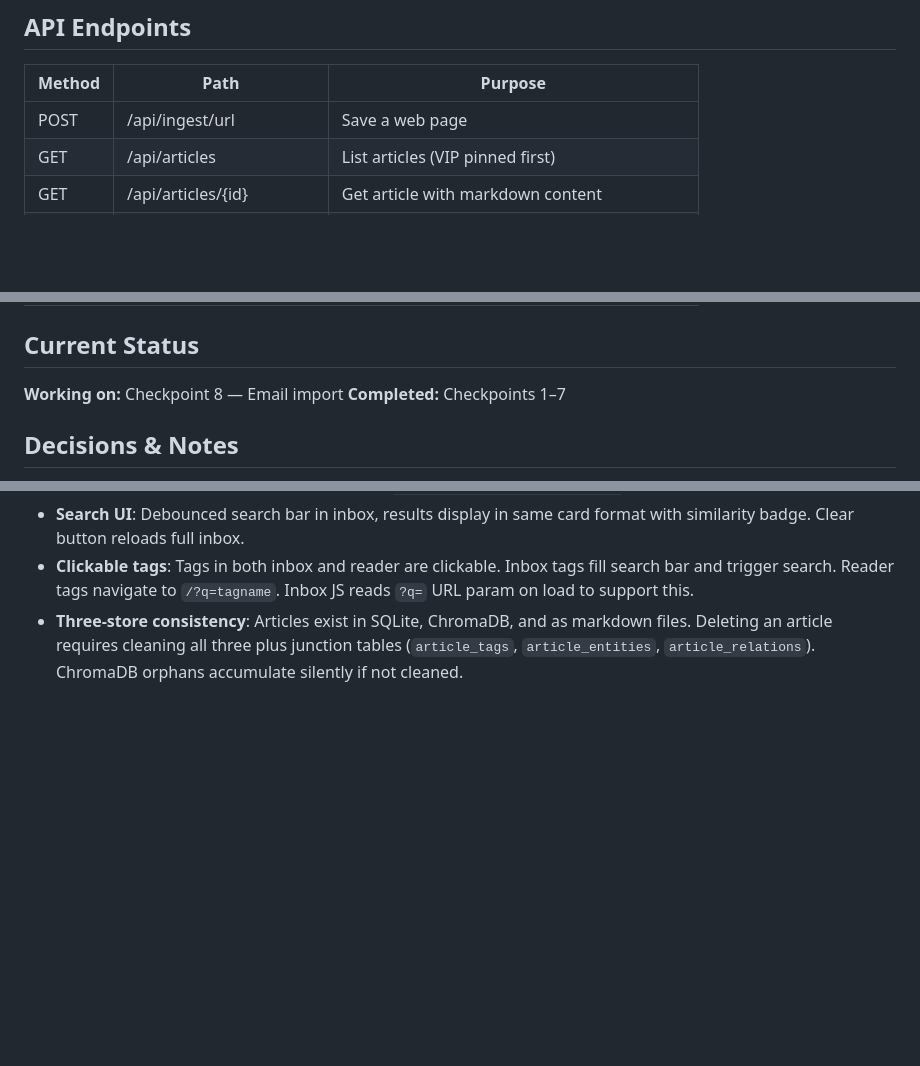
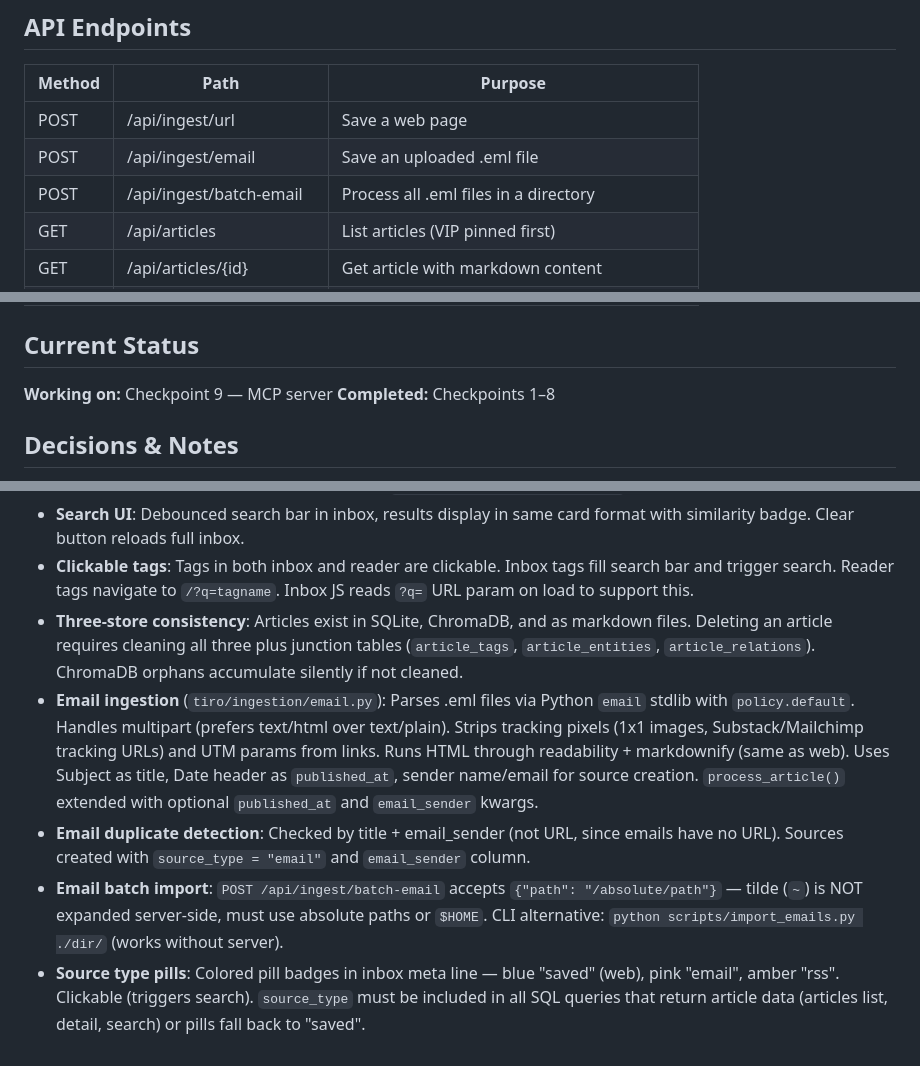
Before and after one commit to esagduyu/project-tiro, a Markdown page: CLAUDE.md, 3 parts joined by grey strips. Drawn GitHub-style; blank space fills up the shorter version.

Commit message:
Update CLAUDE.md: document checkpoint 8 completion, email ingestion, source type pills
Co-Authored-By: Claude Opus 4.6 <noreply@anthropic.com>

```diff
--- a/CLAUDE.md
+++ b/CLAUDE.md
@@ -73,6 +73,8 @@ lsof -ti :8000 | xargs kill -9
 | Method | Path | Purpose |
 |--------|------|---------|
 | POST | /api/ingest/url | Save a web page |
+| POST | /api/ingest/email | Save an uploaded .eml file |
+| POST | /api/ingest/batch-email | Process all .eml files in a directory |
 | GET | /api/articles | List articles (VIP pinned first) |
 | GET | /api/articles/{id} | Get article with markdown content |
 | PATCH | /api/articles/{id}/rate | Rate article (-1, 1, 2) |
@@ -88,8 +90,8 @@ lsof -ti :8000 | xargs kill -9
 
 ## Current Status
 
-**Working on:** Checkpoint 8 — Email import
-**Completed:** Checkpoints 1–7
+**Working on:** Checkpoint 9 — MCP server
+**Completed:** Checkpoints 1–8
 
 <!-- UPDATE THIS SECTION AS YOU COMPLETE CHECKPOINTS -->
 <!--
@@ -101,7 +103,7 @@ Checkpoint tracker:
 [x] 5. Digest generates
 [x] 6. Analysis works
 [x] 7. Search + Related
-[ ] 8. Email import works
+[x] 8. Email import works
 [ ] 9. MCP server connects
 [ ] 10. Learned preferences
 [ ] 11. Keyboard navigation
@@ -134,3 +136,7 @@ Checkpoint tracker:
 - **Search UI**: Debounced search bar in inbox, results display in same card format with similarity badge. Clear button reloads full inbox.
 - **Clickable tags**: Tags in both inbox and reader are clickable. Inbox tags fill search bar and trigger search. Reader tags navigate to `/?q=tagname`. Inbox JS reads `?q=` URL param on load to support this.
 - **Three-store consistency**: Articles exist in SQLite, ChromaDB, and as markdown files. Deleting an article requires cleaning all three plus junction tables (`article_tags`, `article_entities`, `article_relations`). ChromaDB orphans accumulate silently if not cleaned.
+- **Email ingestion** (`tiro/ingestion/email.py`): Parses .eml files via Python `email` stdlib with `policy.default`. Handles multipart (prefers text/html over text/plain). Strips tracking pixels (1x1 images, Substack/Mailchimp tracking URLs) and UTM params from links. Runs HTML through readability + markdownify (same as web). Uses Subject as title, Date header as `published_at`, sender name/email for source creation. `process_article()` extended with optional `published_at` and `email_sender` kwargs.
+- **Email duplicate detection**: Checked by title + email_sender (not URL, since emails have no URL). Sources created with `source_type = "email"` and `email_sender` column.
+- **Email batch import**: `POST /api/ingest/batch-email` accepts `{"path": "/absolute/path"}` — tilde (`~`) is NOT expanded server-side, must use absolute paths or `$HOME`. CLI alternative: `python scripts/import_emails.py ./dir/` (works without server).
+- **Source type pills**: Colored pill badges in inbox meta line — blue "saved" (web), pink "email", amber "rss". Clickable (triggers search). `source_type` must be included in all SQL queries that return article data (articles list, detail, search) or pills fall back to "saved".
```
Also changed, not shown: other parts of CLAUDE.md (+1 -1 lines).
